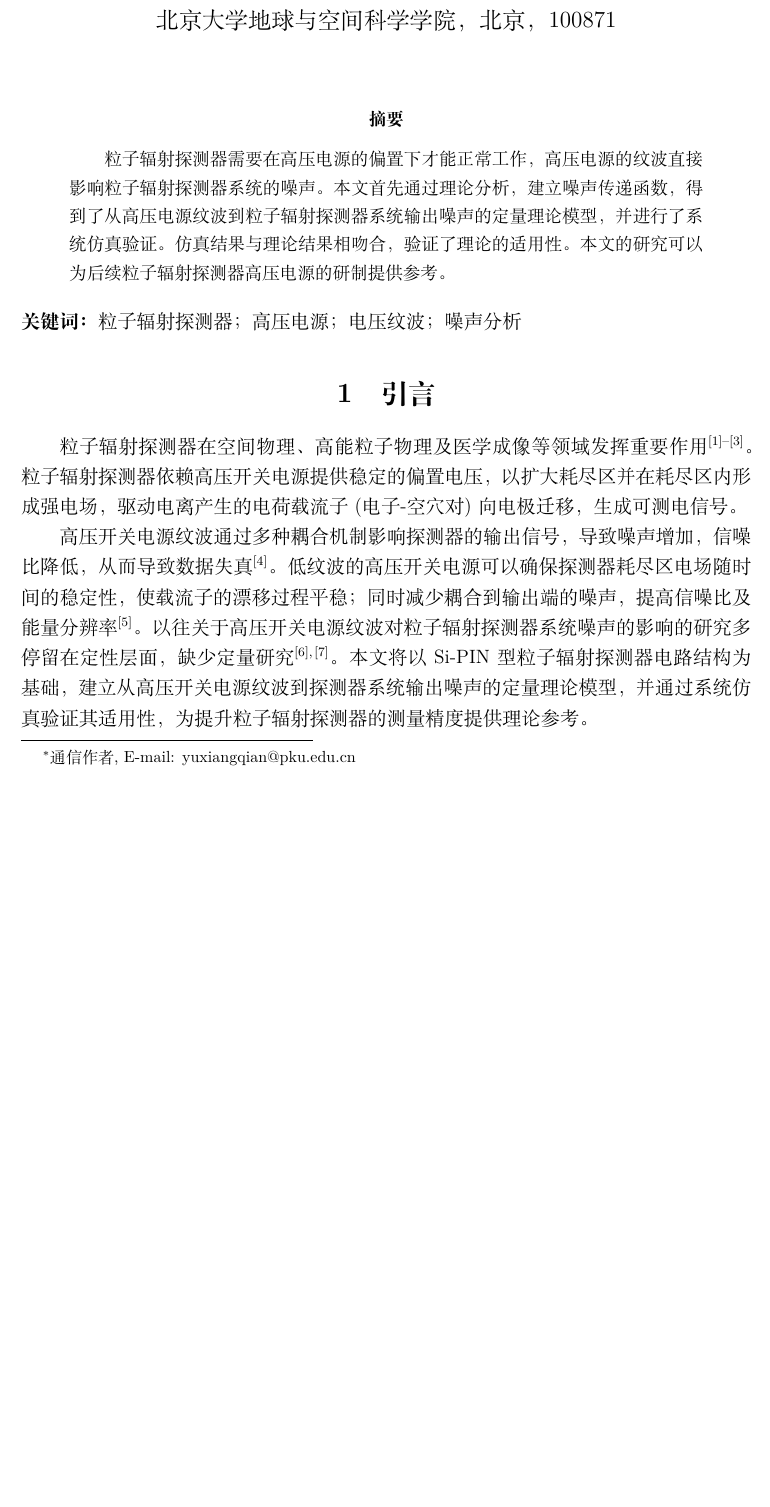
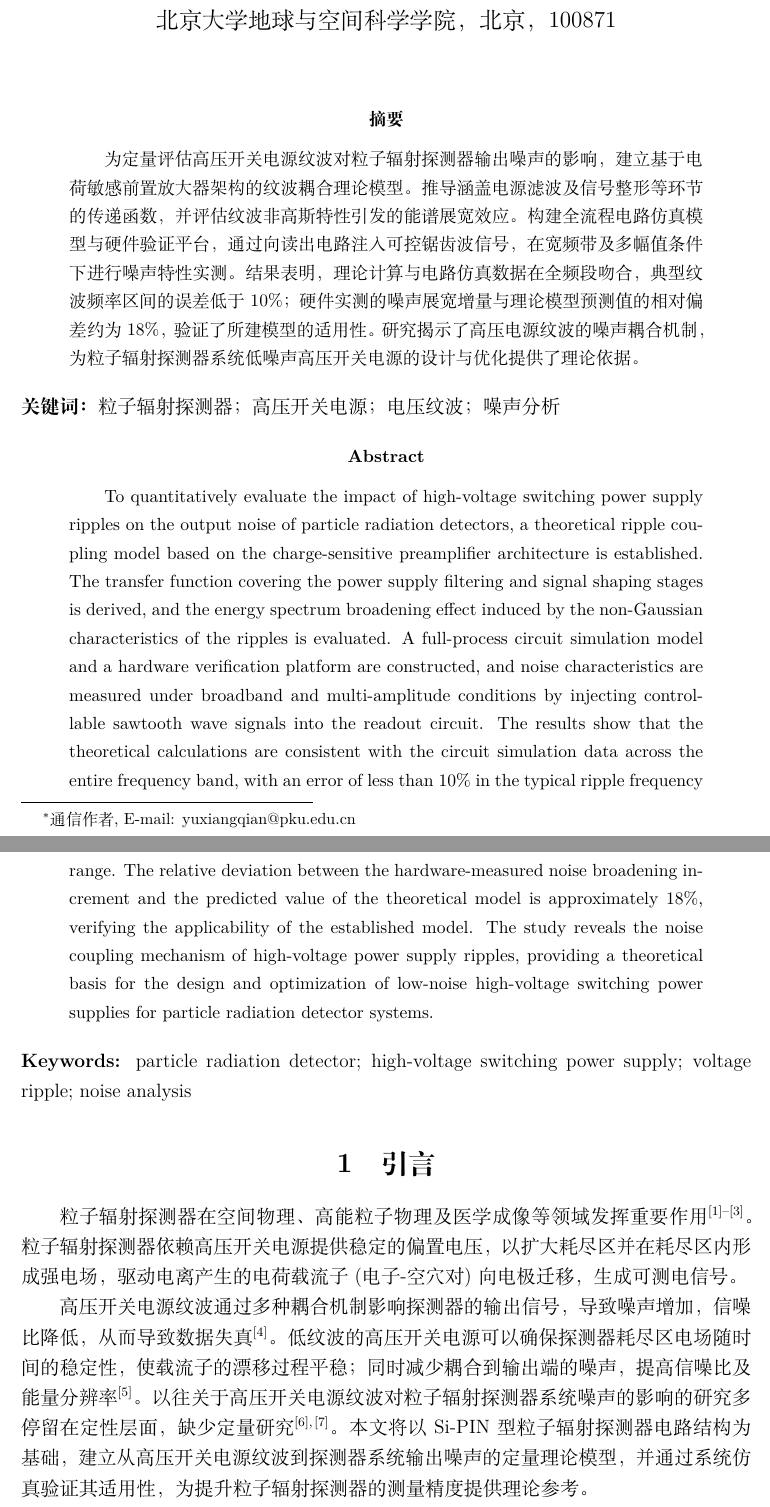
Before and after one commit to LoxyL/rippleNoiseSimulation, a LaTeX document (draft/articleV2.tex): part of page 1 of 16 before the commit and two parts of pages 1 and 2 of 17 after it, the two joined at a grey line, cut so that both start at the same text, the shorter picture padded with empty space. Compiled offline with XeLaTeX.

Commit message:
Enhance abstract and keywords in draft to reflect theoretical model and experimental validation
- Updated the abstract to include a detailed theoretical ripple coupling model and its implications for particle radiation detectors.
- Added a comprehensive description of the experimental setup and results, highlighting the consistency between theoretical predictions and hardware measurements.
- Revised keywords to specify "high-voltage switching power supply" for clarity in the context of the study.

```diff
--- a/draft/articleV2.tex
+++ b/draft/articleV2.tex
@@ -41,10 +41,17 @@
 \maketitle
 
 \begin{abstract}
-粒子辐射探测器需要在高压电源的偏置下才能正常工作，高压电源的纹波直接影响粒子辐射探测器系统的噪声。本文首先通过理论分析，建立噪声传递函数，得到了从高压电源纹波到粒子辐射探测器系统输出噪声的定量理论模型，并进行了系统仿真验证。仿真结果与理论结果相吻合，验证了理论的适用性。本文的研究可以为后续粒子辐射探测器高压电源的研制提供参考。
+为定量评估高压开关电源纹波对粒子辐射探测器输出噪声的影响，建立基于电荷敏感前置放大器架构的纹波耦合理论模型。推导涵盖电源滤波及信号整形等环节的传递函数，并评估纹波非高斯特性引发的能谱展宽效应。构建全流程电路仿真模型与硬件验证平台，通过向读出电路注入可控锯齿波信号，在宽频带及多幅值条件下进行噪声特性实测。结果表明，理论计算与电路仿真数据在全频段吻合，典型纹波频率区间的误差低于10\%；硬件实测的噪声展宽增量与理论模型预测值的相对偏差约为18\%，验证了所建模型的适用性。研究揭示了高压电源纹波的噪声耦合机制，为粒子辐射探测器系统低噪声高压开关电源的设计与优化提供了理论依据。
 \end{abstract}
 
-\noindent\textbf{关键词：}粒子辐射探测器；高压电源；电压纹波；噪声分析
+\noindent\textbf{关键词：}粒子辐射探测器；高压开关电源；电压纹波；噪声分析
+
+\renewcommand{\abstractname}{Abstract}
+\begin{abstract}
+To quantitatively evaluate the impact of high-voltage switching power supply ripples on the output noise of particle radiation detectors, a theoretical ripple coupling model based on the charge-sensitive preamplifier architecture is established. The transfer function covering the power supply filtering and signal shaping stages is derived, and the energy spectrum broadening effect induced by the non-Gaussian characteristics of the ripples is evaluated. A full-process circuit simulation model and a hardware verification platform are constructed, and noise characteristics are measured under broadband and multi-amplitude conditions by injecting controllable sawtooth wave signals into the readout circuit. The results show that the theoretical calculations are consistent with the circuit simulation data across the entire frequency band, with an error of less than 10\% in the typical ripple frequency range. The relative deviation between the hardware-measured noise broadening increment and the predicted value of the theoretical model is approximately 18\%, verifying the applicability of the established model. The study reveals the noise coupling mechanism of high-voltage power supply ripples, providing a theoretical basis for the design and optimization of low-noise high-voltage switching power supplies for particle radiation detector systems.
+\end{abstract}
+
+\noindent\textbf{Keywords: }particle radiation detector; high-voltage switching power supply; voltage ripple; noise analysis
 
 \section{引言}
 
```
Also changed, not shown: draft/circ_sim_fwhm.png.
